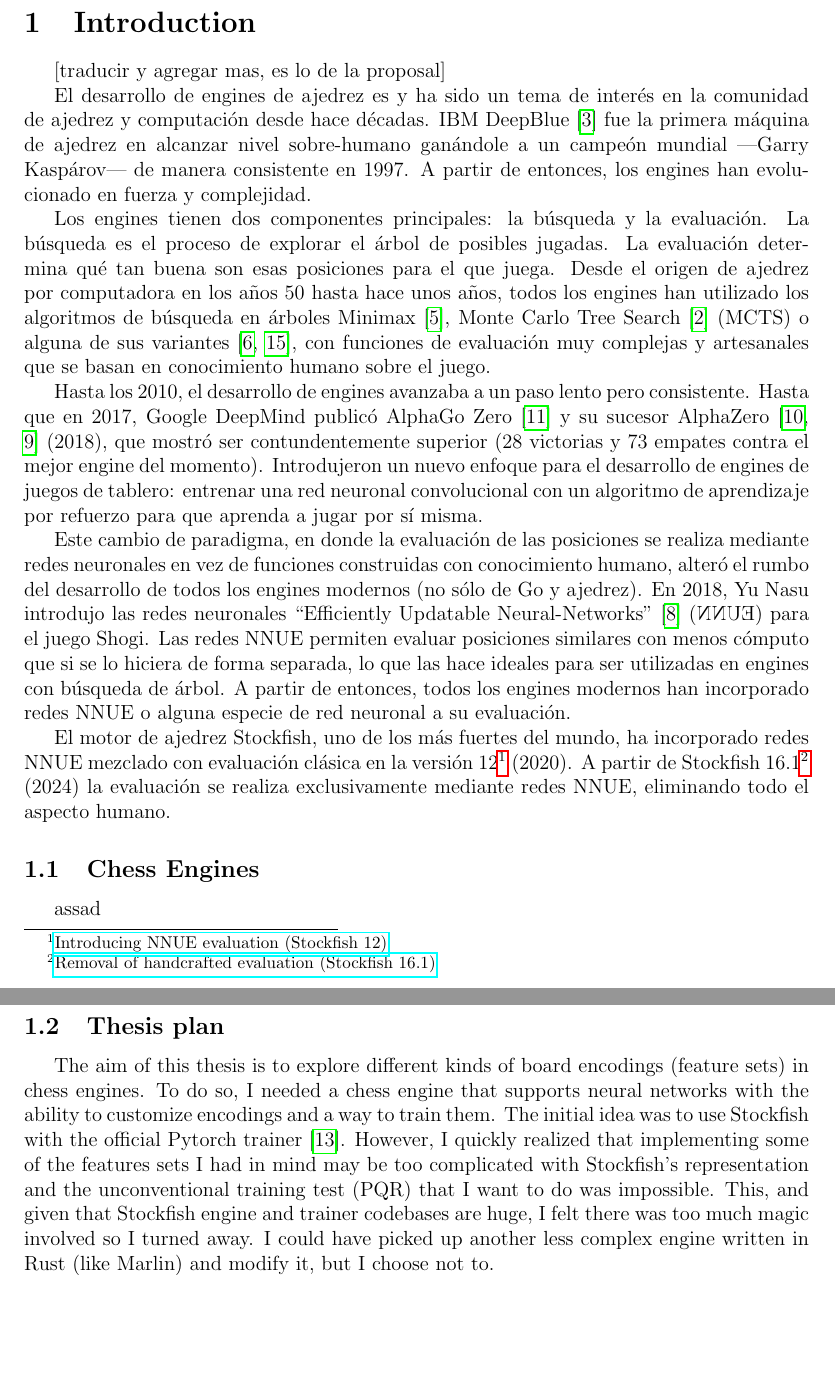
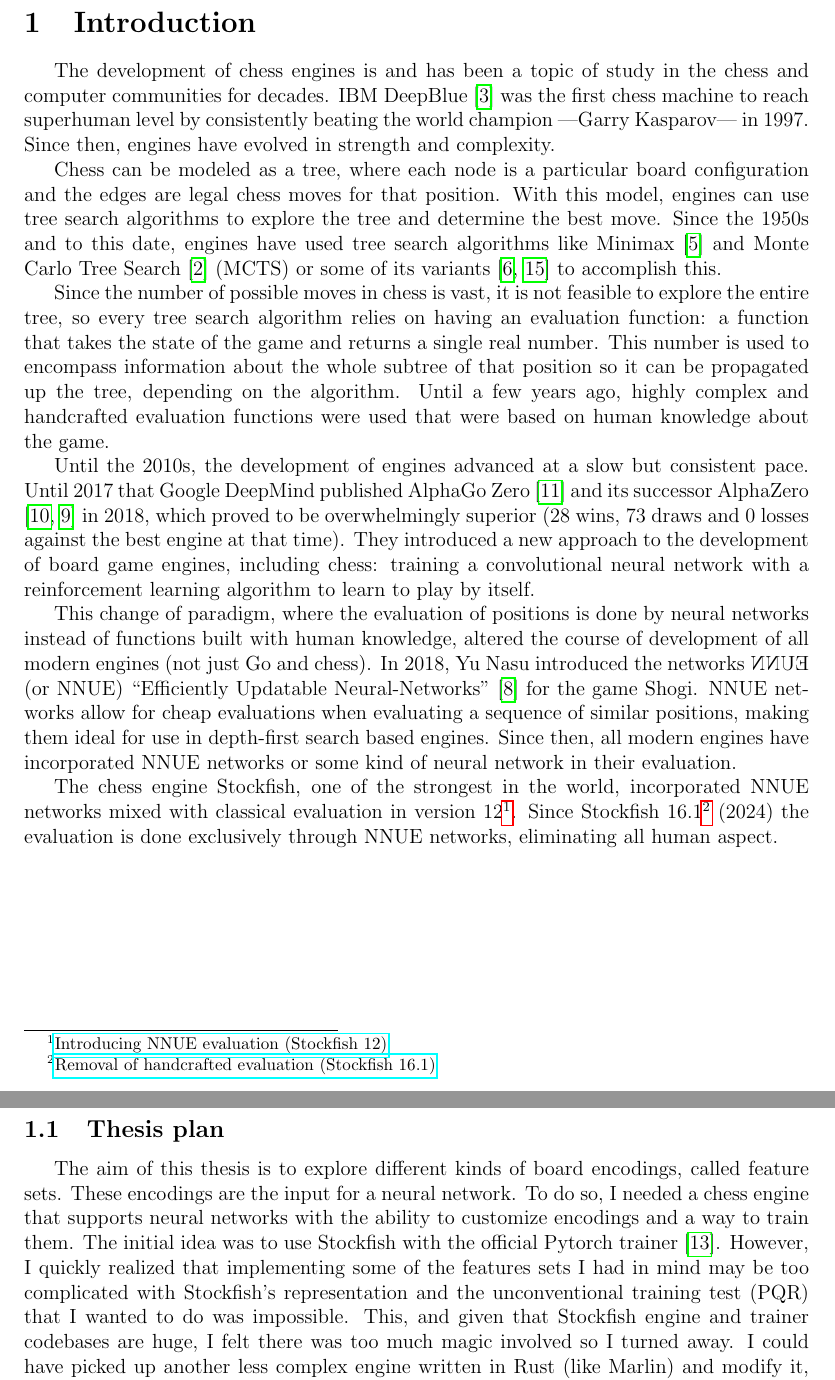
Before and after one commit to mlomb/cs-master-thesis-doc, a LaTeX thesis (thesis/main.tex, which reads thesis/1_intro.tex): two parts of pages 6 and 7 of 44, joined at a grey line, cut so that both start at the same text, the shorter picture padded with empty space. Compiled offline with pdfLaTeX.

Commit message:
rewritten intro

```diff
--- a/thesis/1_intro.tex
+++ b/thesis/1_intro.tex
@@ -7,24 +7,21 @@
 % https://crimsonpublishers.com/cojra/pdf/COJRA.000563.pdf
 % https://arxiv.org/pdf/2209.11902.pdf
 
-[traducir y agregar mas, es lo de la proposal]
+The development of chess engines is and has been a topic of study in the chess and computer communities for decades. IBM DeepBlue \cite{deepblue:2002} was the first chess machine to reach superhuman level by consistently beating the world champion ---Garry Kasparov--- in 1997. Since then, engines have evolved in strength and complexity.
 
-El desarrollo de engines de ajedrez es y ha sido un tema de interés en la comunidad de ajedrez y computación desde hace décadas. IBM DeepBlue \cite{deepblue:2002} fue la primera máquina de ajedrez en alcanzar nivel sobre-humano ganándole a un campeón mundial ---Garry Kaspárov--- de manera consistente en 1997. A partir de entonces, los engines han evolucionado en fuerza y complejidad.
+Chess can be modeled as a tree, where each node is a particular board configuration and the edges are legal chess moves for that position. With this model, engines can use tree search algorithms to explore the tree and determine the best move. Since the 1950s and to this date, engines have used tree search algorithms like Minimax \cite{minimax-survey:1995} and Monte Carlo Tree Search \cite{mcts-survey:2012} (MCTS) or some of its variants \cite{tree-search-methods:2014,mcts-modifications:2022} to accomplish this.
 
-Los engines tienen dos componentes principales: la búsqueda y la evaluación. La búsqueda es el proceso de explorar el árbol de posibles jugadas. La evaluación determina qué tan buena son esas posiciones para el que juega. Desde el origen de ajedrez por computadora en los años 50 hasta hace unos años, todos los engines han utilizado los algoritmos de búsqueda en árboles Minimax \cite{minimax-survey:1995}, Monte Carlo Tree Search \cite{mcts-survey:2012} (MCTS) o alguna de sus variantes \cite{tree-search-methods:2014,mcts-modifications:2022}, con funciones de evaluación muy complejas y artesanales que se basan en conocimiento humano sobre el juego.
+Since the number of possible moves in chess is vast, it is not feasible to explore the entire tree, so every tree search algorithm relies on having an evaluation function: a function that takes the state of the game and returns a single real number. This number is used to encompass information about the whole subtree of that position so it can be propagated up the tree, depending on the algorithm. Until a few years ago, highly complex and handcrafted evaluation functions were used that were based on human knowledge about the game.
 
-Hasta los 2010, el desarrollo de engines avanzaba a un paso lento pero consistente. Hasta que en 2017, Google DeepMind publicó AlphaGo Zero \cite{alphagozero:2017} y su sucesor AlphaZero \cite{alphazero:2017,alphazero:2018} (2018), que mostró ser contundentemente superior (28 victorias y 73 empates contra el mejor engine del momento). Introdujeron un nuevo enfoque para el desarrollo de engines de juegos de tablero: entrenar una red neuronal convolucional con un algoritmo de aprendizaje por refuerzo para que aprenda a jugar por sí misma.
+Until the 2010s, the development of engines advanced at a slow but consistent pace. Until 2017 that Google DeepMind published AlphaGo Zero \cite{alphagozero:2017} and its successor AlphaZero \cite{alphazero:2017,alphazero:2018} in 2018, which proved to be overwhelmingly superior (28 wins, 73 draws and 0 losses against the best engine at that time). They introduced a new approach to the development of board game engines, including chess: training a convolutional neural network with a reinforcement learning algorithm to learn to play by itself.
 
-Este cambio de paradigma, en donde la evaluación de las posiciones se realiza mediante redes neuronales en vez de funciones construidas con conocimiento humano, alteró el rumbo del desarrollo de todos los engines modernos (no sólo de Go y ajedrez). En 2018, Yu Nasu introdujo las redes neuronales ``Efficiently Updatable Neural-Networks''  \cite{nnue:2018} (\reflectbox{EUNN}) para el juego Shogi. Las redes NNUE permiten evaluar posiciones similares con menos cómputo que si se lo hiciera de forma separada, lo que las hace ideales para ser utilizadas en engines con búsqueda de árbol. A partir de entonces, todos los engines modernos han incorporado redes NNUE o alguna especie de red neuronal a su evaluación.
+This change of paradigm, where the evaluation of positions is done by neural networks instead of functions built with human knowledge, altered the course of development of all modern engines (not just Go and chess). In 2018, Yu Nasu introduced the networks \reflectbox{EUNN} (or NNUE) ``Efficiently Updatable Neural-Networks'' \cite{nnue:2018} for the game Shogi. NNUE networks allow for cheap evaluations when evaluating a sequence of similar positions, making them ideal for use in depth-first search based engines. Since then, all modern engines have incorporated NNUE networks or some kind of neural network in their evaluation.
 
-El motor de ajedrez Stockfish, uno de los más fuertes del mundo, ha incorporado redes NNUE mezclado con evaluación clásica en la versión 12\footnote[1]{\href{https://stockfishchess.org/blog/2020/introducing-nnue-evaluation/}{Introducing NNUE evaluation (Stockfish 12)}} (2020). A partir de Stockfish 16.1\footnote[2]{\href{https://stockfishchess.org/blog/2024/stockfish-16-1/}{Removal of handcrafted evaluation (Stockfish 16.1)}} (2024) la evaluación se realiza exclusivamente mediante redes NNUE, eliminando todo el aspecto humano.
+The chess engine Stockfish, one of the strongest in the world, incorporated NNUE networks mixed with classical evaluation in version 12\footnote[1]{\href{https://stockfishchess.org/blog/2020/introducing-nnue-evaluation/}{Introducing NNUE evaluation (Stockfish 12)}}. Since Stockfish 16.1\footnote[2]{\href{https://stockfishchess.org/blog/2024/stockfish-16-1/}{Removal of handcrafted evaluation (Stockfish 16.1)}} (2024) the evaluation is done exclusively through NNUE networks, eliminating all human aspect.
 
-\subsection{Chess Engines}
-
-assad
-
+\newpage
 \subsection{Thesis plan}
 
-The aim of this thesis is to explore different kinds of board encodings (feature sets) in chess engines. To do so, I needed a chess engine that supports neural networks with the ability to customize encodings and a way to train them. The initial idea was to use Stockfish with the official Pytorch trainer \cite{nnue-pytorch}. However, I quickly realized that implementing some of the features sets I had in mind may be too complicated  with Stockfish's representation and the unconventional training test (PQR) that I want to do was impossible. This, and given that Stockfish engine and trainer codebases are huge, I felt there was too much magic involved so I turned away. I could have picked up another less complex engine written in Rust (like Marlin) and modify it, but I choose not to.
+The aim of this thesis is to explore different kinds of board encodings, called feature sets. These encodings are the input for a neural network. To do so, I needed a chess engine that supports neural networks with the ability to customize encodings and a way to train them. The initial idea was to use Stockfish with the official Pytorch trainer \cite{nnue-pytorch}. However, I quickly realized that implementing some of the features sets I had in mind may be too complicated  with Stockfish's representation and the unconventional training test (PQR) that I wanted to do was impossible. This, and given that Stockfish engine and trainer codebases are huge, I felt there was too much magic involved so I turned away. I could have picked up another less complex engine written in Rust (like Marlin) and modify it, but I choose not to.
 
 So, I decided to implement my own engine and training pipeline from scratch.
```
Also changed, not shown: thesis/5_training.tex (+2 -2 lines).
